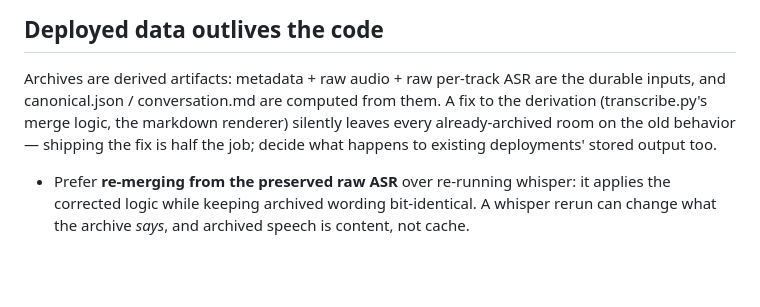
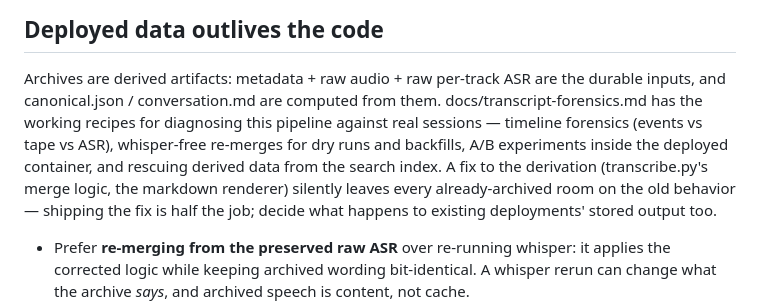
Before and after one commit to toppk/overheard, a Markdown page: AGENTS.md, the part around the change. Rendered like a GitHub page; blank space fills up the shorter version.

```diff
--- a/AGENTS.md
+++ b/AGENTS.md
@@ -63,7 +63,11 @@ fight over port 3000 and the RTC range; stop one before starting the other.
 
 Archives are derived artifacts: metadata + raw audio + raw per-track ASR
 are the durable inputs, and canonical.json / conversation.md are computed
-from them. A fix to the derivation (transcribe.py's merge logic, the
+from them. docs/transcript-forensics.md has the working recipes for
+diagnosing this pipeline against real sessions — timeline forensics
+(events vs tape vs ASR), whisper-free re-merges for dry runs and
+backfills, A/B experiments inside the deployed container, and rescuing
+derived data from the search index. A fix to the derivation (transcribe.py's merge logic, the
 markdown renderer) silently leaves every already-archived room on the old
 behavior — shipping the fix is half the job; decide what happens to
 existing deployments' stored output too.
```
Also changed, not shown: docs/transcript-forensics.md (added, +79 -0 lines).
